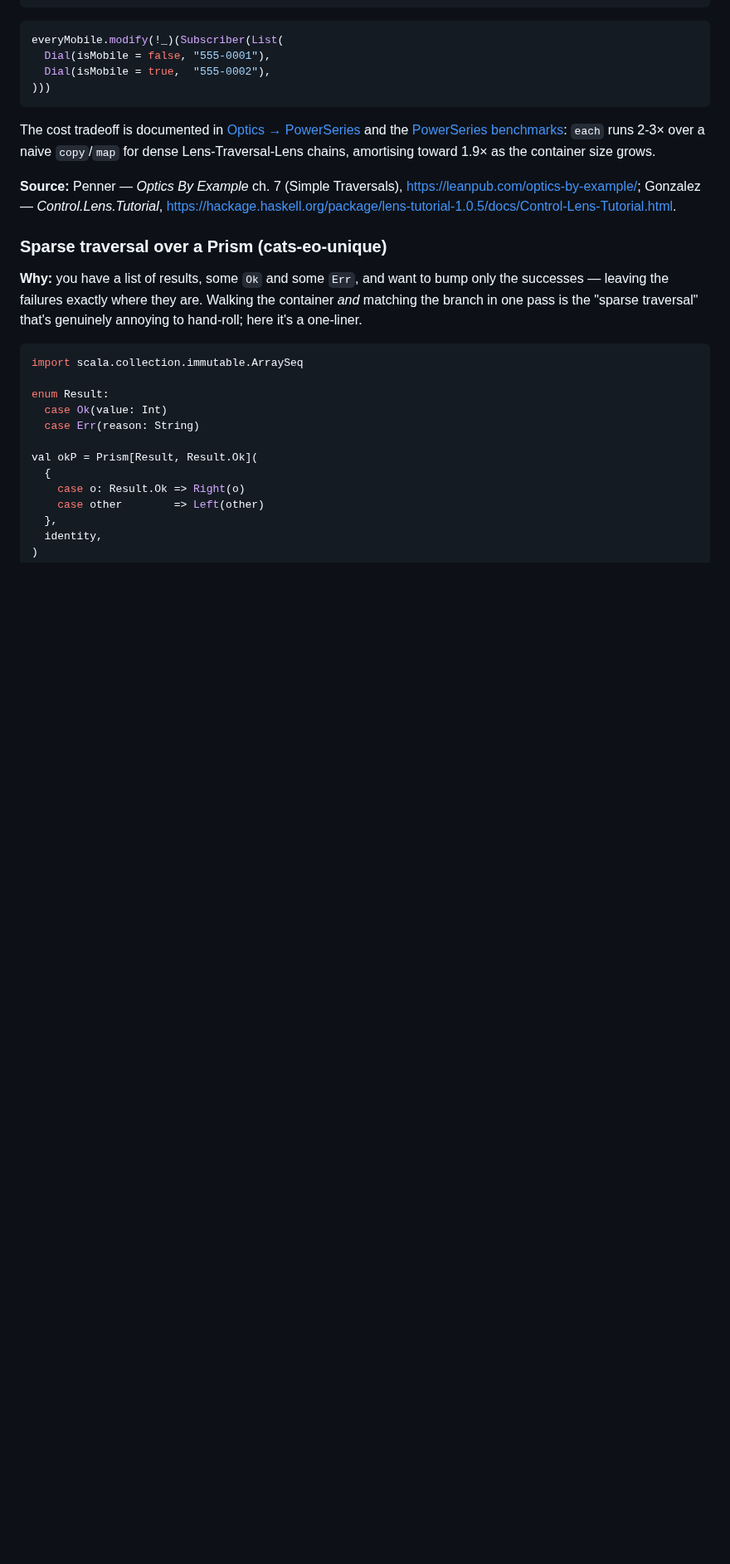
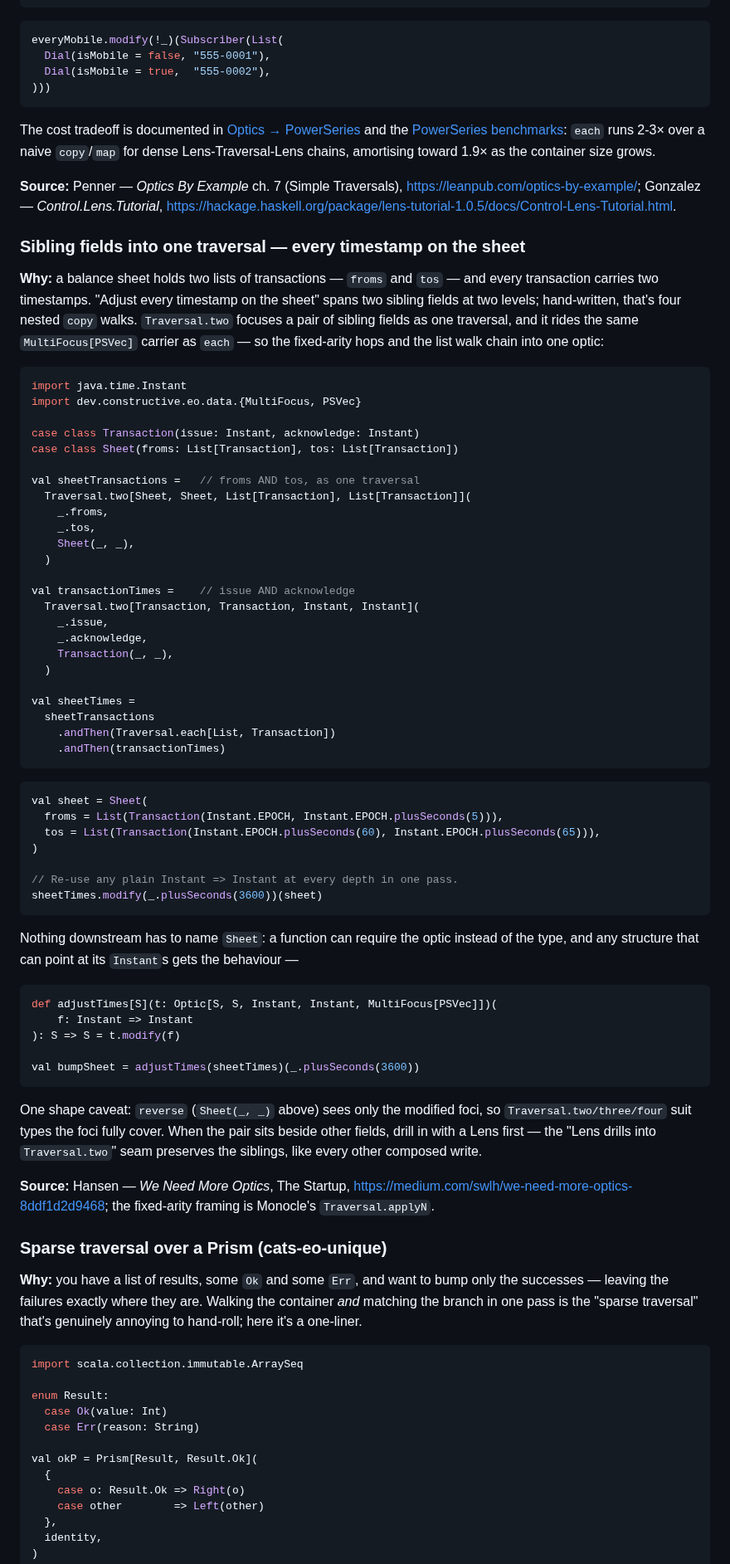
Before and after one commit to Constructive-Programming/eo, a Markdown page: site/docs/cookbook.md, the part around one of its changes. Shown at 83% size. Rendered like a GitHub page; blank space fills up the shorter version.

````diff
--- a/site/docs/cookbook.md
+++ b/site/docs/cookbook.md
@@ -245,6 +245,75 @@ container size grows.
 Traversals), <https://leanpub.com/optics-by-example/>; Gonzalez
 — *Control.Lens.Tutorial*,
 <https://hackage.haskell.org/package/lens-tutorial-1.0.5/docs/Control-Lens-Tutorial.html>.
+
+### Sibling fields into one traversal — every timestamp on the sheet
+
+**Why:** a balance sheet holds two lists of transactions — `froms`
+and `tos` — and every transaction carries two timestamps. "Adjust
+every timestamp on the sheet" spans two sibling fields at two
+levels; hand-written, that's four nested `copy` walks.
+`Traversal.two` focuses a pair of sibling fields as one traversal,
+and it rides the same `MultiFocus[PSVec]` carrier as `each` — so the
+fixed-arity hops and the list walk chain into one optic:
+
+```scala mdoc:silent
+import java.time.Instant
+import dev.constructive.eo.data.{MultiFocus, PSVec}
+
+case class Transaction(issue: Instant, acknowledge: Instant)
+case class Sheet(froms: List[Transaction], tos: List[Transaction])
+
+val sheetTransactions =   // froms AND tos, as one traversal
+  Traversal.two[Sheet, Sheet, List[Transaction], List[Transaction]](
+    _.froms,
+    _.tos,
+    Sheet(_, _),
+  )
+
+val transactionTimes =    // issue AND acknowledge
+  Traversal.two[Transaction, Transaction, Instant, Instant](
+    _.issue,
+    _.acknowledge,
+    Transaction(_, _),
+  )
+
+val sheetTimes =
+  sheetTransactions
+    .andThen(Traversal.each[List, Transaction])
+    .andThen(transactionTimes)
+```
+
+```scala mdoc
+val sheet = Sheet(
+  froms = List(Transaction(Instant.EPOCH, Instant.EPOCH.plusSeconds(5))),
+  tos = List(Transaction(Instant.EPOCH.plusSeconds(60), Instant.EPOCH.plusSeconds(65))),
+)
+
+// Re-use any plain Instant => Instant at every depth in one pass.
+sheetTimes.modify(_.plusSeconds(3600))(sheet)
+```
+
+Nothing downstream has to name `Sheet`: a function can require the
+optic instead of the type, and any structure that can point at its
+`Instant`s gets the behaviour —
+
+```scala mdoc:silent
+def adjustTimes[S](t: Optic[S, S, Instant, Instant, MultiFocus[PSVec]])(
+    f: Instant => Instant
+): S => S = t.modify(f)
+
+val bumpSheet = adjustTimes(sheetTimes)(_.plusSeconds(3600))
+```
+
+One shape caveat: `reverse` (`Sheet(_, _)` above) sees only the
+modified foci, so `Traversal.two/three/four` suit types the foci
+fully cover. When the pair sits beside other fields, drill in with a
+Lens first — the "Lens drills into `Traversal.two`" seam preserves
+the siblings, like every other composed write.
+
+**Source:** Hansen — *We Need More Optics*, The Startup,
+<https://medium.com/swlh/we-need-more-optics-8ddf1d2d9468>; the
+fixed-arity framing is Monocle's `Traversal.applyN`.
 
 ### Sparse traversal over a Prism (cats-eo-unique)
 
````
Also changed, not shown: other parts of site/docs/cookbook.md (+48 -11 lines), docs/plans/2026-07-07-001-docs-need-optics-cookbook-patterns-plan.md (added, +105 -0 lines).
